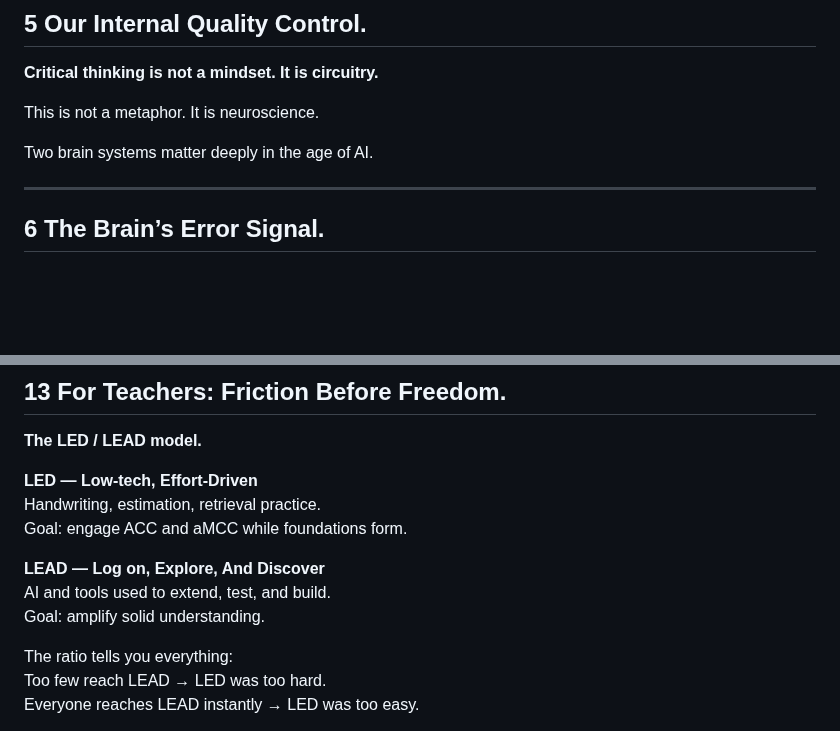
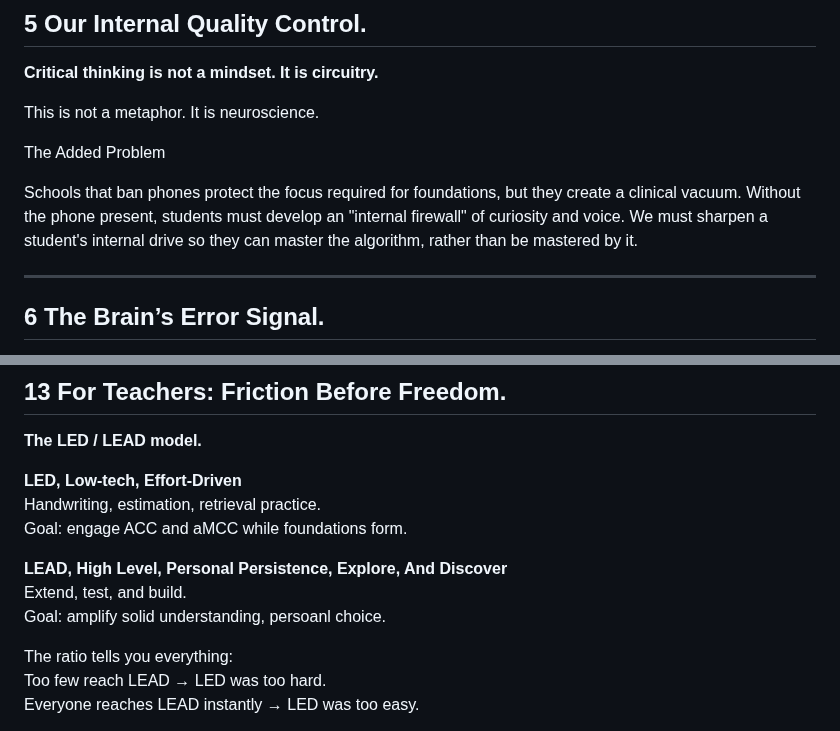
Before and after one commit to hpssjellis/tedx-feb-2026-educational-duality, a Markdown page: README.md, 2 parts joined by grey strips. Rendered like a GitHub page; blank space fills up the shorter version.

```diff
--- a/README.md
+++ b/README.md
@@ -196,7 +196,9 @@ Convenience feels like progress, but it has a cost. This is not about working ha
 
 This is not a metaphor. It is neuroscience.
 
-Two brain systems matter deeply in the age of AI.
+The Added Problem
+
+Schools that ban phones protect the focus required for foundations, but they create a clinical vacuum. Without the phone present, students must develop an "internal firewall" of curiosity and voice. We must sharpen a student's internal drive so they can master the algorithm, rather than be mastered by it.
 
 ---
 
@@ -286,13 +288,13 @@ This is not abstract. These actions work.
 ## 13 For Teachers: Friction Before Freedom.
 **The LED / LEAD model.**
 
-**LED — Low-tech, Effort-Driven**
+**LED, Low-tech, Effort-Driven**
 Handwriting, estimation, retrieval practice.
 Goal: engage ACC and aMCC while foundations form.
 
-**LEAD — Log on, Explore, And Discover**
-AI and tools used to extend, test, and build.
-Goal: amplify solid understanding.
+**LEAD, High Level, Personal Persistence, Explore, And Discover**
+Extend, test, and build.
+Goal: amplify solid understanding, persoanl choice.
 
 The ratio tells you everything:
 Too few reach LEAD → LED was too hard.
```
